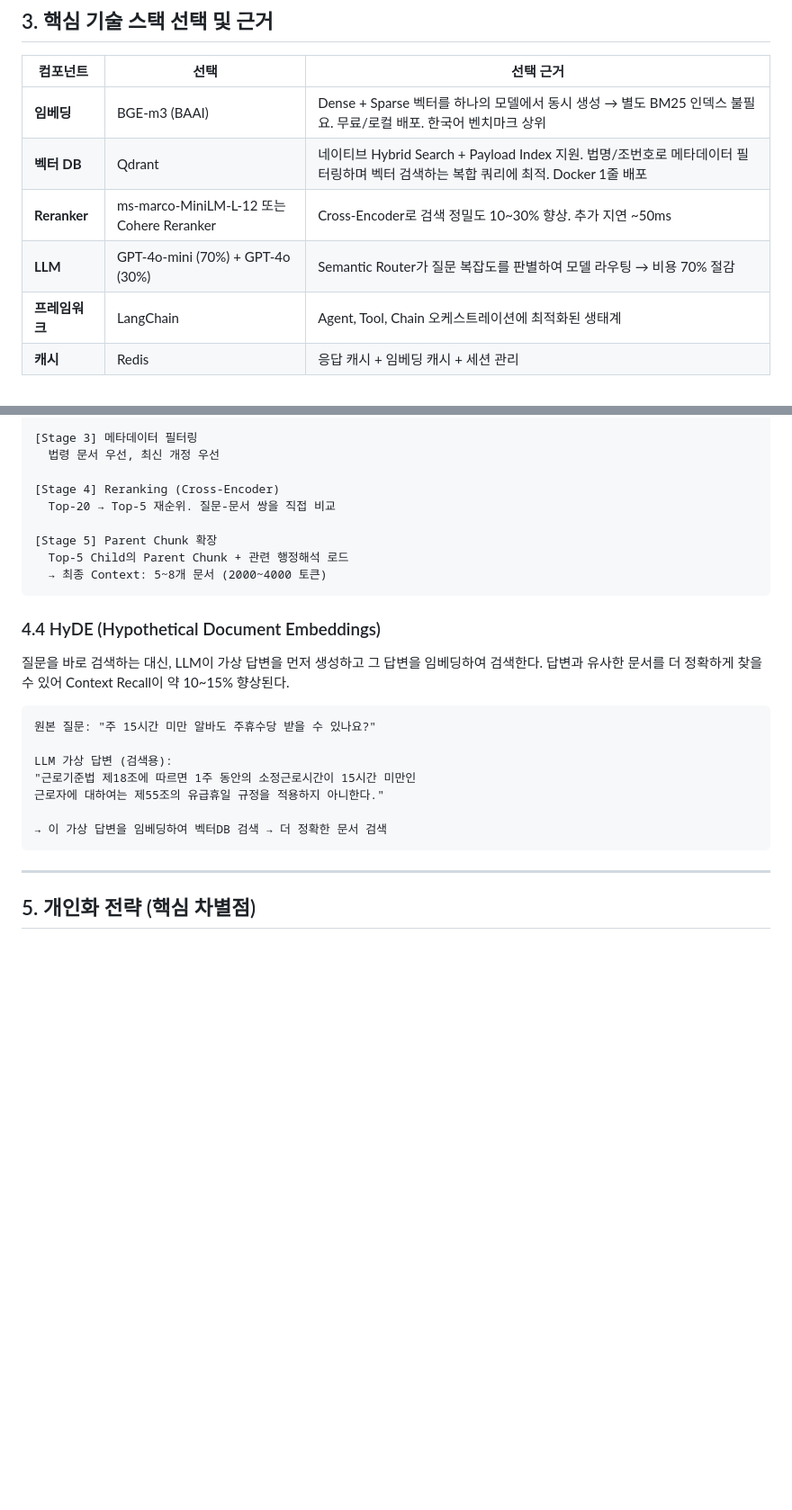
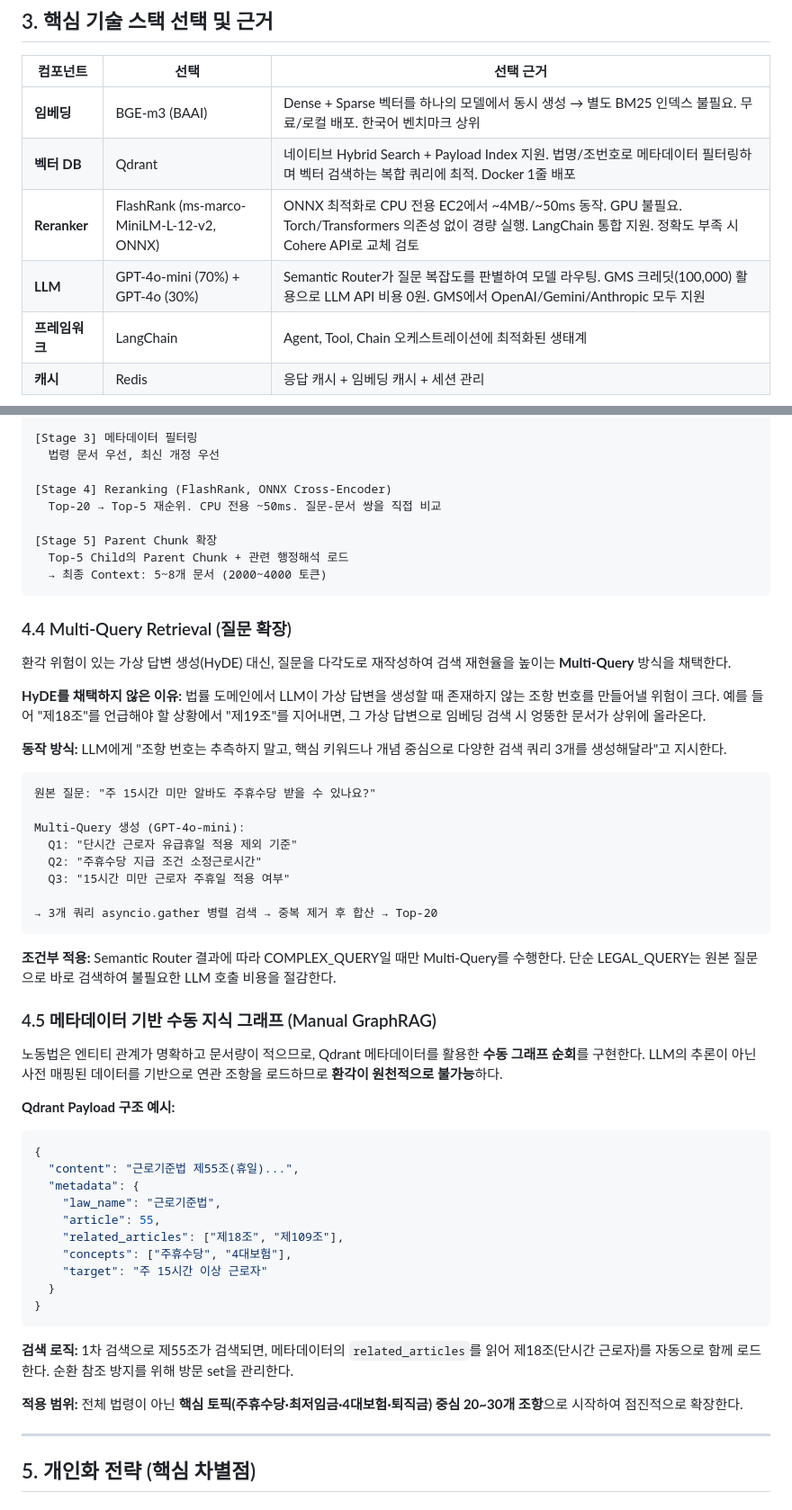
Before and after one commit to wotj1419/almaengi, a Markdown page: 박주형/5일차(0227)_개인화 노동법 RAG 챗봇 아키텍처 설계.md, 2 parts joined by grey strips. Shown at 90% size. Drawn GitHub-style; blank space fills up the shorter version.

````diff
--- a/박주형/5일차(0227)_개인화 노동법 RAG 챗봇 아키텍처 설계.md
+++ b/박주형/5일차(0227)_개인화 노동법 RAG 챗봇 아키텍처 설계.md
@@ -71,8 +71,8 @@ AI 파이프라인은 Python 생태계(LangChain, 임베딩 모델, 벡터DB 클
 | --- | --- | --- |
 | **임베딩** | BGE-m3 (BAAI) | Dense + Sparse 벡터를 하나의 모델에서 동시 생성 → 별도 BM25 인덱스 불필요. 무료/로컬 배포. 한국어 벤치마크 상위 |
 | **벡터 DB** | Qdrant | 네이티브 Hybrid Search + Payload Index 지원. 법명/조번호로 메타데이터 필터링하며 벡터 검색하는 복합 쿼리에 최적. Docker 1줄 배포 |
-| **Reranker** | ms-marco-MiniLM-L-12 또는 Cohere Reranker | Cross-Encoder로 검색 정밀도 10~30% 향상. 추가 지연 ~50ms |
-| **LLM** | GPT-4o-mini (70%) + GPT-4o (30%) | Semantic Router가 질문 복잡도를 판별하여 모델 라우팅 → 비용 70% 절감 |
+| **Reranker** | FlashRank (ms-marco-MiniLM-L-12-v2, ONNX) | ONNX 최적화로 CPU 전용 EC2에서 ~4MB/~50ms 동작. GPU 불필요. Torch/Transformers 의존성 없이 경량 실행. LangChain 통합 지원. 정확도 부족 시 Cohere API로 교체 검토 |
+| **LLM** | GPT-4o-mini (70%) + GPT-4o (30%) | Semantic Router가 질문 복잡도를 판별하여 모델 라우팅. GMS 크레딧(100,000) 활용으로 LLM API 비용 0원. GMS에서 OpenAI/Gemini/Anthropic 모두 지원 |
 | **프레임워크** | LangChain | Agent, Tool, Chain 오케스트레이션에 최적화된 생태계 |
 | **캐시** | Redis | 응답 캐시 + 임베딩 캐시 + 세션 관리 |
 
@@ -126,27 +126,57 @@ LLM 전달 단위 (Parent Chunk): 조 전체 + 관련 행정해석 → 풍부한
 [Stage 3] 메타데이터 필터링
   법령 문서 우선, 최신 개정 우선
 
-[Stage 4] Reranking (Cross-Encoder)
-  Top-20 → Top-5 재순위. 질문-문서 쌍을 직접 비교
+[Stage 4] Reranking (FlashRank, ONNX Cross-Encoder)
+  Top-20 → Top-5 재순위. CPU 전용 ~50ms. 질문-문서 쌍을 직접 비교
 
 [Stage 5] Parent Chunk 확장
   Top-5 Child의 Parent Chunk + 관련 행정해석 로드
   → 최종 Context: 5~8개 문서 (2000~4000 토큰)
 ```
 
-### 4.4 HyDE (Hypothetical Document Embeddings)
+### 4.4 Multi-Query Retrieval (질문 확장)
 
-질문을 바로 검색하는 대신, LLM이 가상 답변을 먼저 생성하고 그 답변을 임베딩하여 검색한다. 답변과 유사한 문서를 더 정확하게 찾을 수 있어 Context Recall이 약 10~15% 향상된다.
+환각 위험이 있는 가상 답변 생성(HyDE) 대신, 질문을 다각도로 재작성하여 검색 재현율을 높이는 **Multi-Query** 방식을 채택한다.
+
+**HyDE를 채택하지 않은 이유:** 법률 도메인에서 LLM이 가상 답변을 생성할 때 존재하지 않는 조항 번호를 만들어낼 위험이 크다. 예를 들어 "제18조"를 언급해야 할 상황에서 "제19조"를 지어내면, 그 가상 답변으로 임베딩 검색 시 엉뚱한 문서가 상위에 올라온다.
+
+**동작 방식:** LLM에게 "조항 번호는 추측하지 말고, 핵심 키워드나 개념 중심으로 다양한 검색 쿼리 3개를 생성해달라"고 지시한다.
 
 ```
 원본 질문: "주 15시간 미만 알바도 주휴수당 받을 수 있나요?"
 
-LLM 가상 답변 (검색용):
-"근로기준법 제18조에 따르면 1주 동안의 소정근로시간이 15시간 미만인
-근로자에 대하여는 제55조의 유급휴일 규정을 적용하지 아니한다."
+Multi-Query 생성 (GPT-4o-mini):
+  Q1: "단시간 근로자 유급휴일 적용 제외 기준"
+  Q2: "주휴수당 지급 조건 소정근로시간"
+  Q3: "15시간 미만 근로자 주휴일 적용 여부"
 
-→ 이 가상 답변을 임베딩하여 벡터DB 검색 → 더 정확한 문서 검색
+→ 3개 쿼리 asyncio.gather 병렬 검색 → 중복 제거 후 합산 → Top-20
 ```
+
+**조건부 적용:** Semantic Router 결과에 따라 COMPLEX_QUERY일 때만 Multi-Query를 수행한다. 단순 LEGAL_QUERY는 원본 질문으로 바로 검색하여 불필요한 LLM 호출 비용을 절감한다.
+
+### 4.5 메타데이터 기반 수동 지식 그래프 (Manual GraphRAG)
+
+노동법은 엔티티 관계가 명확하고 문서량이 적으므로, Qdrant 메타데이터를 활용한 **수동 그래프 순회**를 구현한다. LLM의 추론이 아닌 사전 매핑된 데이터를 기반으로 연관 조항을 로드하므로 **환각이 원천적으로 불가능**하다.
+
+**Qdrant Payload 구조 예시:**
+
+```json
+{
+  "content": "근로기준법 제55조(휴일)...",
+  "metadata": {
+    "law_name": "근로기준법",
+    "article": 55,
+    "related_articles": ["제18조", "제109조"],
+    "concepts": ["주휴수당", "4대보험"],
+    "target": "주 15시간 이상 근로자"
+  }
+}
+```
+
+**검색 로직:** 1차 검색으로 제55조가 검색되면, 메타데이터의 `related_articles`를 읽어 제18조(단시간 근로자)를 자동으로 함께 로드한다. 순환 참조 방지를 위해 방문 set을 관리한다.
+
+**적용 범위:** 전체 법령이 아닌 **핵심 토픽(주휴수당·최저임금·4대보험·퇴직금) 중심 20~30개 조항**으로 시작하여 점진적으로 확장한다.
 
 ---
 
````
Also changed, not shown: other parts of 박주형/5일차(0227)_개인화 노동법 RAG 챗봇 아키텍처 설계.md (+19 -69 lines).
